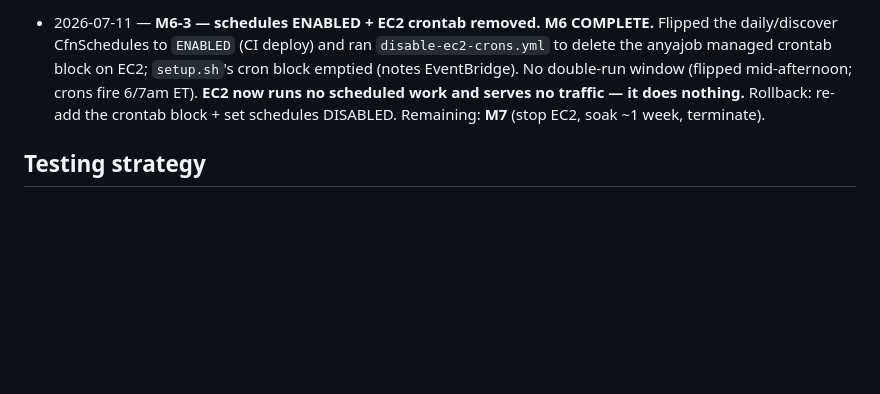
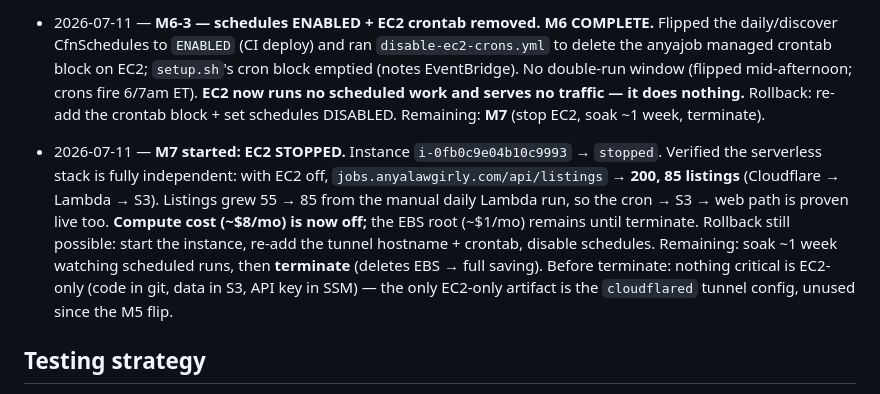
Before and after one commit to cobell206/anyajob, a Markdown page: SERVERLESS-TRANSITION.md, the part around the change. Drawn GitHub-style; blank space fills up the shorter version.

Commit message:
docs(serverless): M7 started — EC2 stopped, serverless stack verified independent
Co-Authored-By: Claude Opus 4.8 <noreply@anthropic.com>

```diff
--- a/SERVERLESS-TRANSITION.md
+++ b/SERVERLESS-TRANSITION.md
@@ -642,6 +642,18 @@ chronically bumping the cap (workload grows as discovery adds sources).
   and serves no traffic — it does nothing.** Rollback: re-add the crontab block +
   set schedules DISABLED. Remaining: **M7** (stop EC2, soak ~1 week, terminate).
 
+- 2026-07-11 — **M7 started: EC2 STOPPED.** Instance `i-0fb0c9e04b10c9993` →
+  `stopped`. Verified the serverless stack is fully independent: with EC2 off,
+  `jobs.anyalawgirly.com/api/listings` → **200, 85 listings** (Cloudflare →
+  Lambda → S3). Listings grew 55 → 85 from the manual daily Lambda run, so the
+  cron → S3 → web path is proven live too. **Compute cost (~$8/mo) is now off;**
+  the EBS root (~$1/mo) remains until terminate. Rollback still possible: start
+  the instance, re-add the tunnel hostname + crontab, disable schedules.
+  Remaining: soak ~1 week watching scheduled runs, then **terminate** (deletes
+  EBS → full saving). Before terminate: nothing critical is EC2-only (code in
+  git, data in S3, API key in SSM) — the only EC2-only artifact is the
+  `cloudflared` tunnel config, unused since the M5 flip.
+
 ## Testing strategy
 
 Every migration is gated by **(a) the unit suite green** (`npm test`) **plus
```
